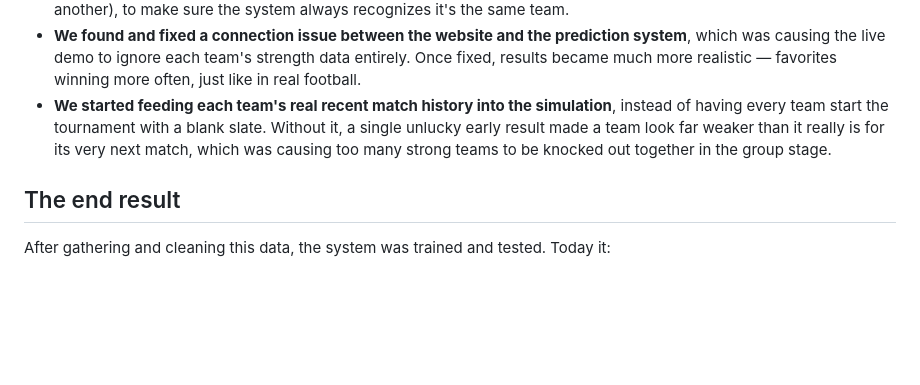
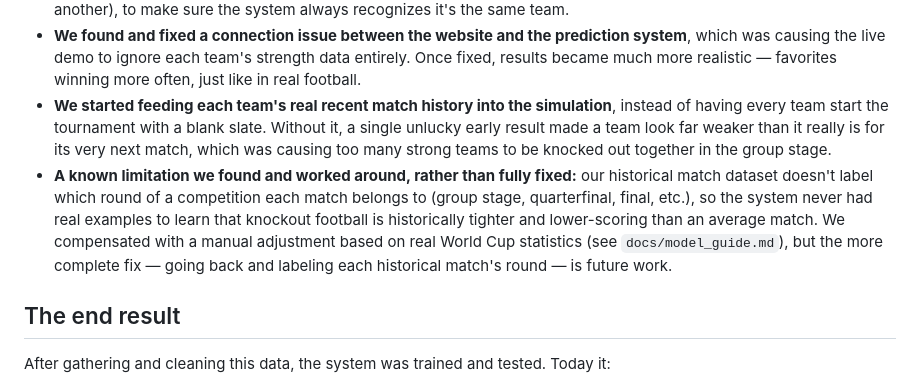
Before and after one commit to thiagotvos/World-Cup-Simulation, a Markdown page: docs/data_guide.md, the part around the change. Drawn GitHub-style; blank space fills up the shorter version.

```diff
--- a/docs/data_guide.md
+++ b/docs/data_guide.md
@@ -49,6 +49,7 @@ A few adjustments were needed to make the data trustworthy:
 - **We fixed team names that were spelled differently across sources** (e.g. "USA" in one dataset and "United States" in another), to make sure the system always recognizes it's the same team.
 - **We found and fixed a connection issue between the website and the prediction system**, which was causing the live demo to ignore each team's strength data entirely. Once fixed, results became much more realistic — favorites winning more often, just like in real football.
 - **We started feeding each team's real recent match history into the simulation**, instead of having every team start the tournament with a blank slate. Without it, a single unlucky early result made a team look far weaker than it really is for its very next match, which was causing too many strong teams to be knocked out together in the group stage.
+- **A known limitation we found and worked around, rather than fully fixed:** our historical match dataset doesn't label which round of a competition each match belongs to (group stage, quarterfinal, final, etc.), so the system never had real examples to learn that knockout football is historically tighter and lower-scoring than an average match. We compensated with a manual adjustment based on real World Cup statistics (see `docs/model_guide.md`), but the more complete fix — going back and labeling each historical match's round — is future work.
 
 ## The end result
 
```
Also changed, not shown: README.md (+1 -0 lines), docs/model_guide.md (+3 -1 lines).
